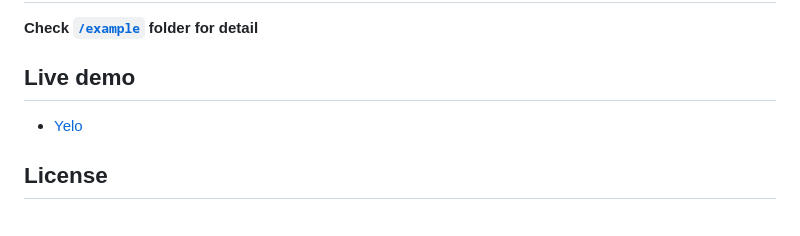
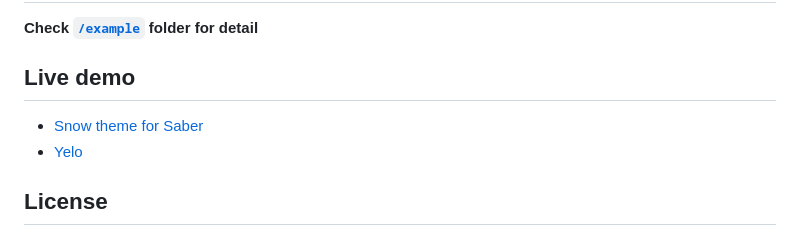
Before and after one commit to imyelo/saber-theme-snow, a Markdown page: readme.md, the part around the change. Rendered like a GitHub page.

Commit message:
docs: update example

```diff
--- a/readme.md
+++ b/readme.md
@@ -144,6 +144,7 @@ Since Saber has been unmaintained for a long time, you may not be able to enable
 
 ## Live demo
 
+- [Snow theme for Saber](https://saber-theme-snow.yelo.ooo)
 - [Yelo](https://yelo.cc)
 
 ## License
```
Also changed, not shown: 2 other files.
